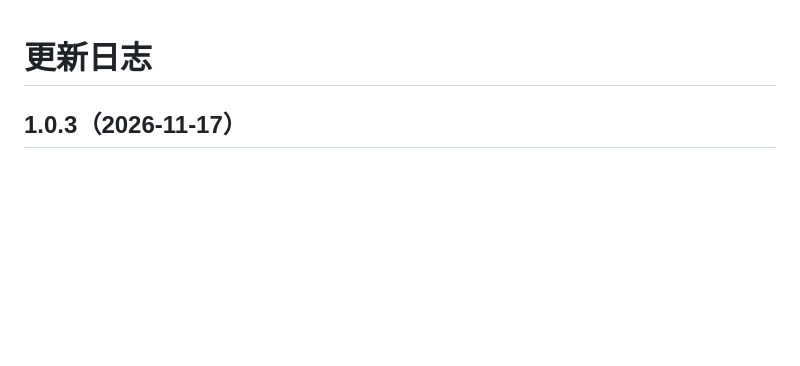
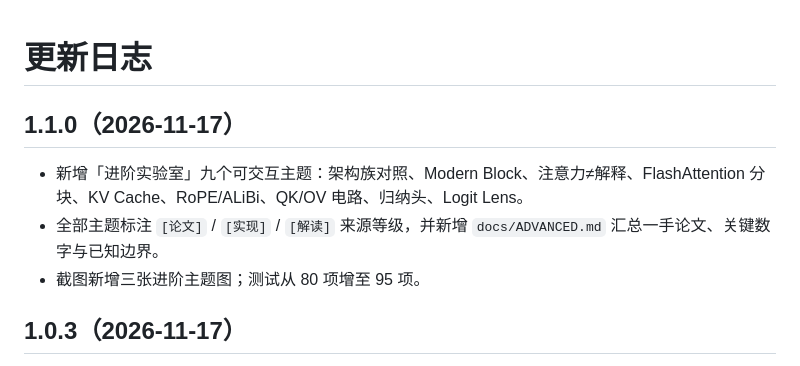
Before and after one commit to sinianhai181-png/transformer-lab, a Markdown page: CHANGELOG.md, the part around the change. GitHub-like rendering; blank space fills up the shorter version.

```diff
--- a/CHANGELOG.md
+++ b/CHANGELOG.md
@@ -1,4 +1,10 @@
 # 更新日志
+
+## 1.1.0（2026-11-17）
+
+- 新增「进阶实验室」九个可交互主题：架构族对照、Modern Block、注意力≠解释、FlashAttention 分块、KV Cache、RoPE/ALiBi、QK/OV 电路、归纳头、Logit Lens。
+- 全部主题标注 `[论文]` / `[实现]` / `[解读]` 来源等级，并新增 `docs/ADVANCED.md` 汇总一手论文、关键数字与已知边界。
+- 截图新增三张进阶主题图；测试从 80 项增至 95 项。
 
 ## 1.0.3（2026-11-17）
 
```
Also changed, not shown: README.md (+13 -5 lines), docs/ADVANCED.md (added, +139 -0 lines), docs/EXPERIMENTS.md (+1 -0 lines), docs/assets/01-overview.png, docs/assets/08-advanced-architecture.png (added), docs/assets/09-advanced-circuits.png (added), docs/assets/10-advanced-explanation.png (added), 5 other files.
